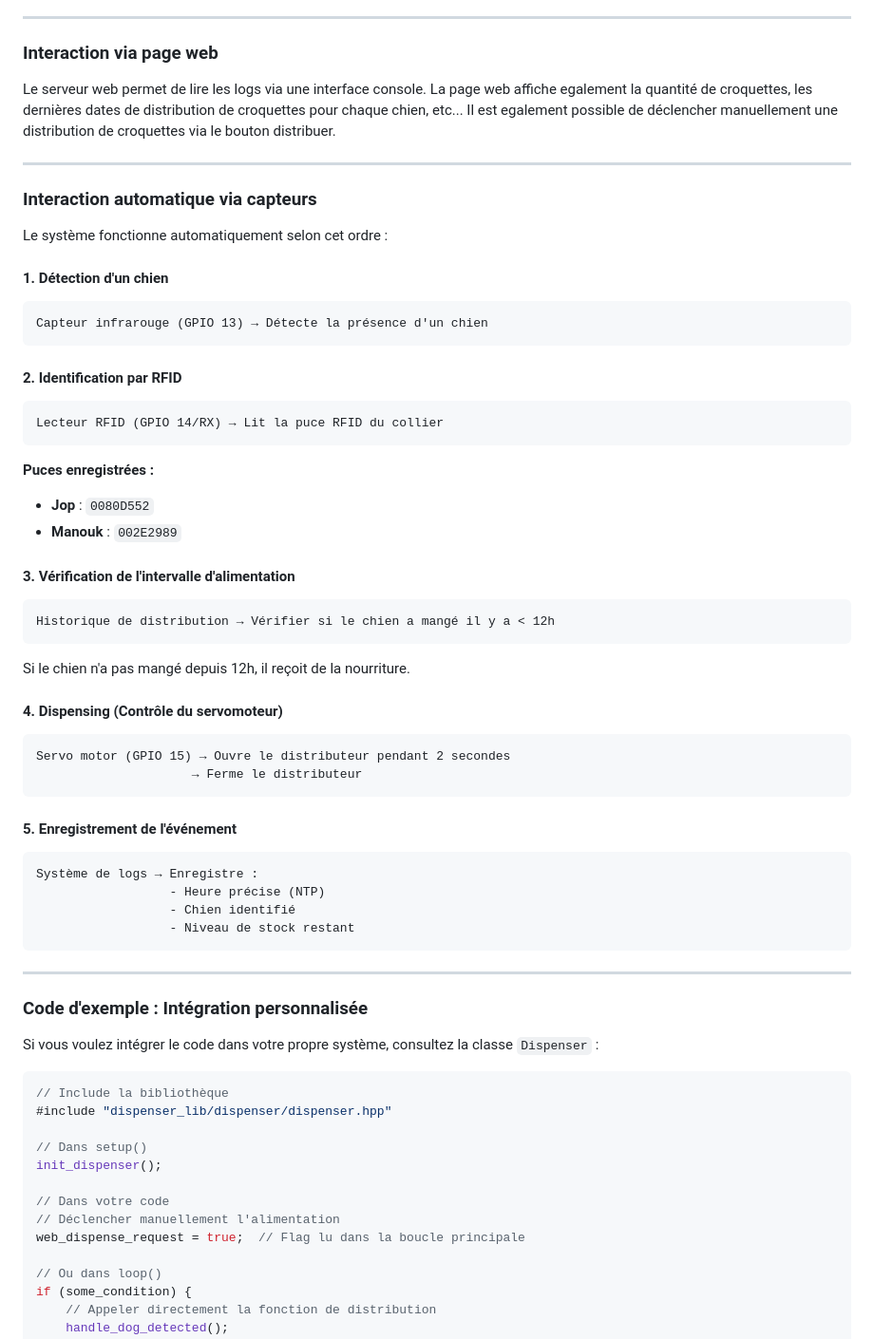
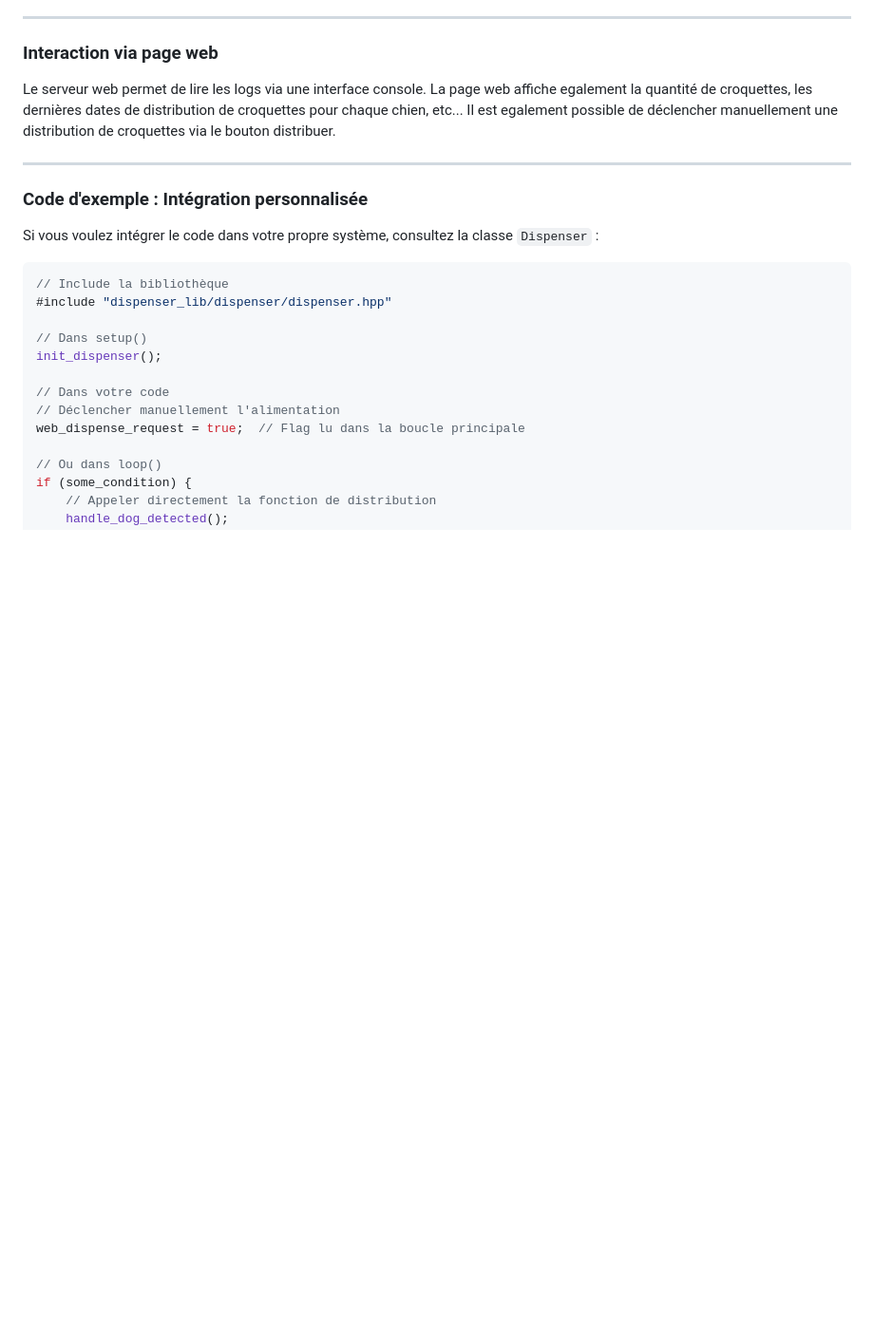
Before and after one commit to FiirOz-source/dog-food-dispenser, a Markdown page: README.md, the part around one of its changes. Shown at 95% size. Drawn GitHub-style; blank space fills up the shorter version.

````diff
--- a/README.md
+++ b/README.md
@@ -571,52 +571,6 @@ L'interface web affiche :
 Le serveur web permet de lire les logs via une interface console. La page web affiche egalement la quantité de croquettes, les dernières dates de distribution de croquettes pour chaque chien, etc...
 Il est egalement possible de déclencher manuellement une distribution de croquettes via le bouton distribuer.
 
-
----
-
-### Interaction automatique via capteurs
-
-Le système fonctionne automatiquement selon cet ordre :
-
-#### 1. Détection d'un chien
-
-```
-Capteur infrarouge (GPIO 13) → Détecte la présence d'un chien
-```
-
-#### 2. Identification par RFID
-
-```
-Lecteur RFID (GPIO 14/RX) → Lit la puce RFID du collier
-```
-
-**Puces enregistrées :**
-- **Jop** : `0080D552`
-- **Manouk** : `002E2989`
-
-#### 3. Vérification de l'intervalle d'alimentation
-
-```
-Historique de distribution → Vérifier si le chien a mangé il y a < 12h
-```
-
-Si le chien n'a pas mangé depuis 12h, il reçoit de la nourriture.
-
-#### 4. Dispensing (Contrôle du servomoteur)
-
-```
-Servo motor (GPIO 15) → Ouvre le distributeur pendant 2 secondes
-                     → Ferme le distributeur
-```
-
-#### 5. Enregistrement de l'événement
-
-```
-Système de logs → Enregistre :
-                  - Heure précise (NTP)
-                  - Chien identifié
-                  - Niveau de stock restant
-```
 
 ---
 
````
Also changed, not shown: other parts of README.md (+1 -1 lines).
